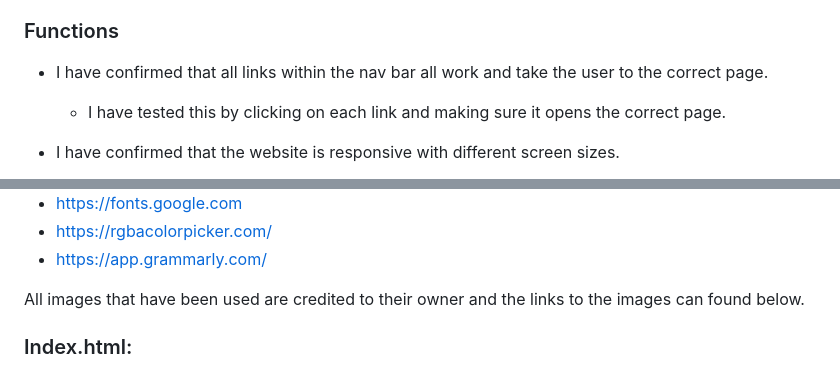
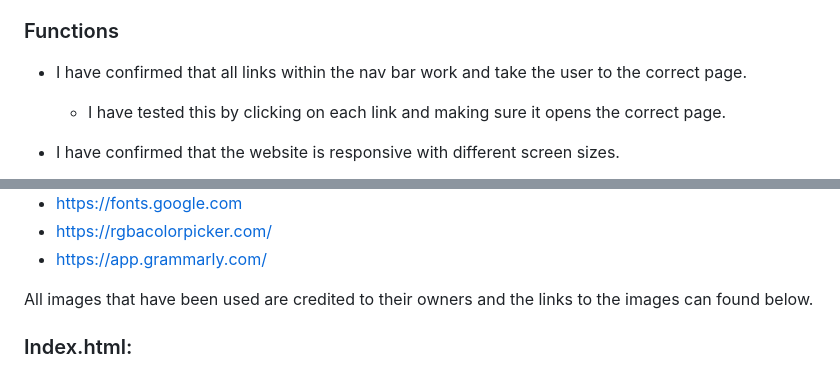
Before and after one commit to JamieB92/milestone-project-one, a Markdown page: README.md, 2 parts joined by grey strips. GitHub-like rendering.

```diff
--- a/README.md
+++ b/README.md
@@ -111,7 +111,7 @@ Explore The Mournes is a website that informs users about the Mourne Mountain ar
   * Safari
 
 ### Functions
-* I have confirmed that all links within the nav bar all work and take the user to the correct page.
+* I have confirmed that all links within the nav bar work and take the user to the correct page.
   * I have tested this by clicking on each link and making sure it opens the correct page.
 
 * I have confirmed that the website is responsive with different screen sizes.
@@ -200,7 +200,7 @@ Explore The Mournes is a website that informs users about the Mourne Mountain ar
 * https://rgbacolorpicker.com/
 * https://app.grammarly.com/
 
-All images that have been used are credited to their owner and the links to the images can found below.
+All images that have been used are credited to their owners and the links to the images can found below.
 
 ### Index.html:
 
```
Also changed, not shown: other parts of README.md (+13 -13 lines).
